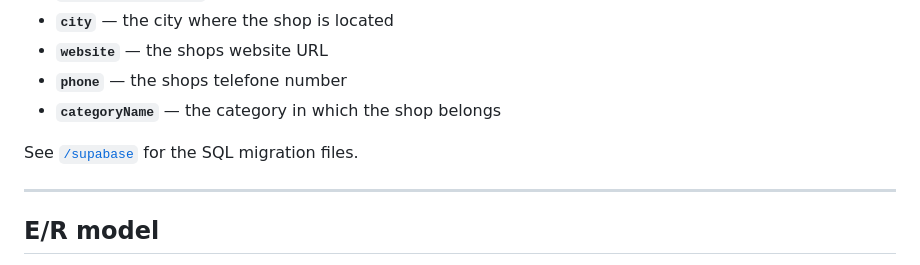
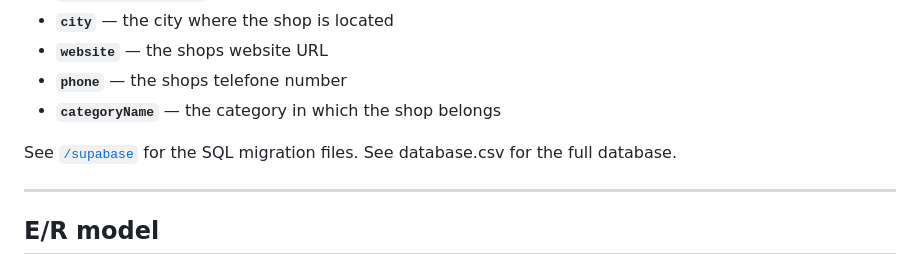
Before and after one commit to AlmaNavrbjerg/Is_nomnom, a Markdown page: README.md, the part around the change. Rendered like a GitHub page.

```diff
--- a/README.md
+++ b/README.md
@@ -46,6 +46,7 @@ The app uses eight tables in Supabase (PostgreSQL):
 - **`categoryName`** — the category in which the shop belongs
 
 See [`/supabase`](./supabase) for the SQL migration files.
+See database.csv for the full database.
 
 ---
 
```
